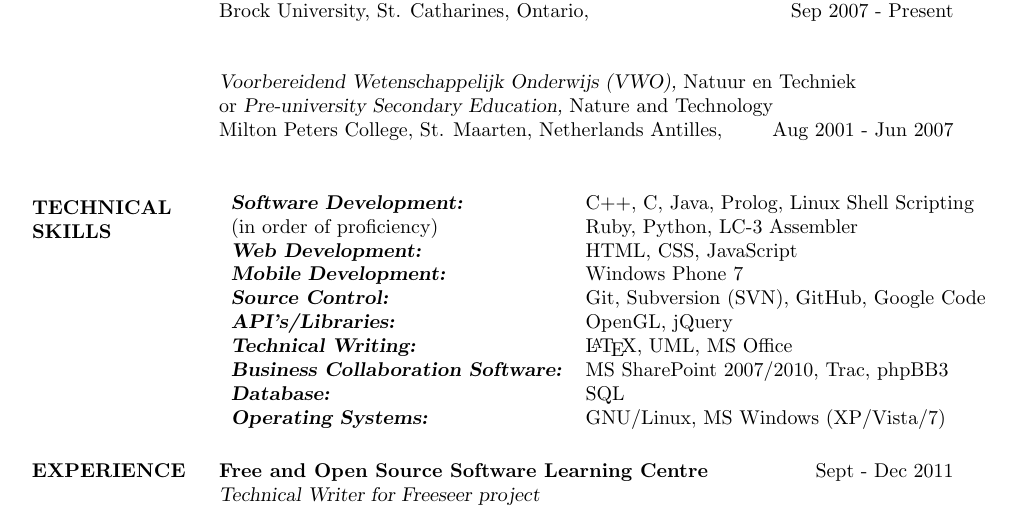
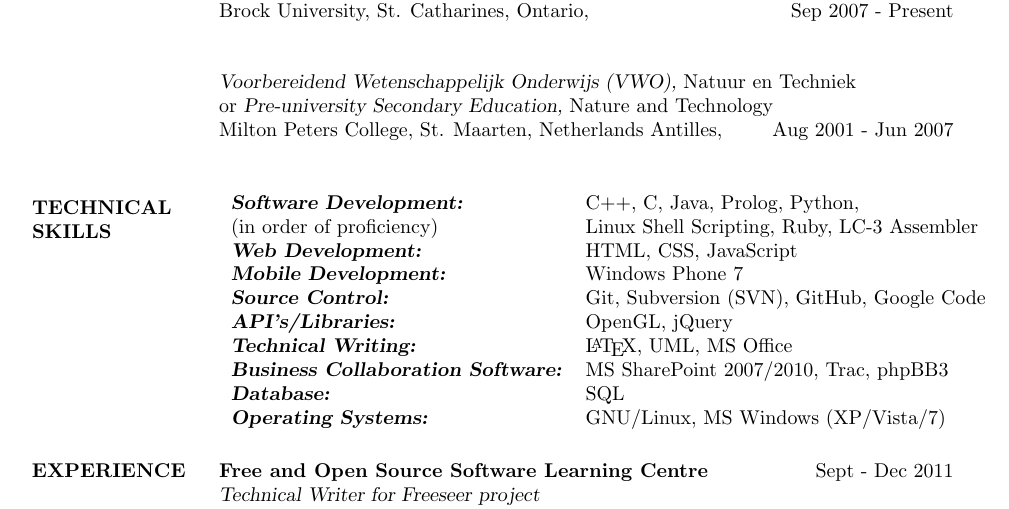
Before and after one commit to dideler/resume, a LaTeX CV (Ideler_Dennis_COSC.tex): part of page 1 of 3, cut so that both start at the same text. Compiled offline with pdfLaTeX.

Commit message:
Python proficiency increased

```diff
--- a/Ideler_Dennis_COSC.tex
+++ b/Ideler_Dennis_COSC.tex
@@ -78,8 +78,8 @@
 \section{TECHNICAL \\ SKILLS}
 	\begin{tabular}{l l}
 	{\sl \textbf{Software Development:}} &
-  C++, C, Java, Prolog, Linux Shell Scripting \\ (in order of proficiency) &
-  Ruby, Python, LC-3 Assembler \\
+  C++, C, Java, Prolog, Python, \\ (in order of proficiency) &
+  Linux Shell Scripting, Ruby, LC-3 Assembler \\
 
 	{\sl \textbf{Web Development:}} &
 	HTML, CSS, JavaScript \\
```
Also changed, not shown: Ideler_Dennis_COSC.pdf.
